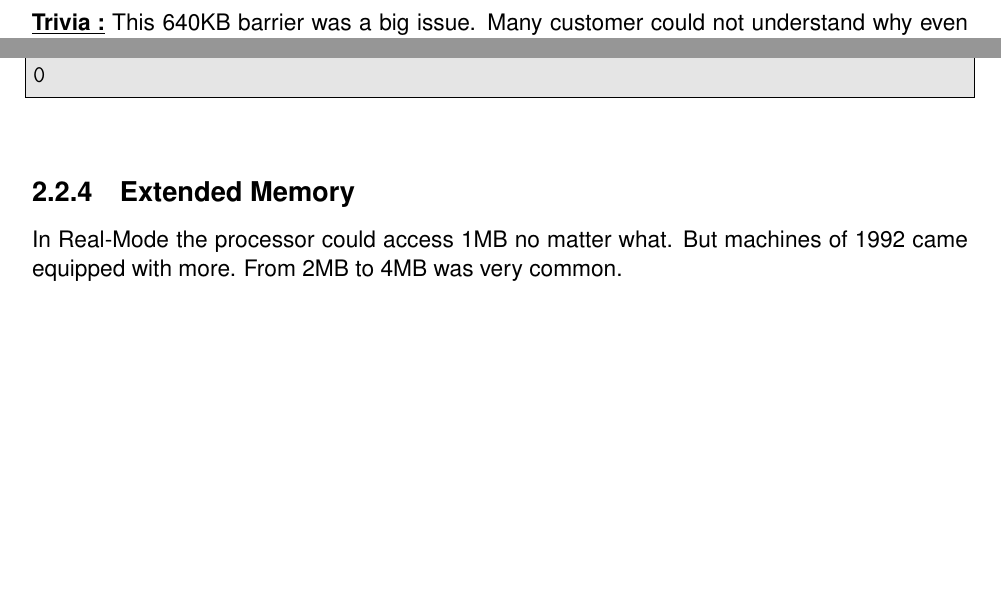
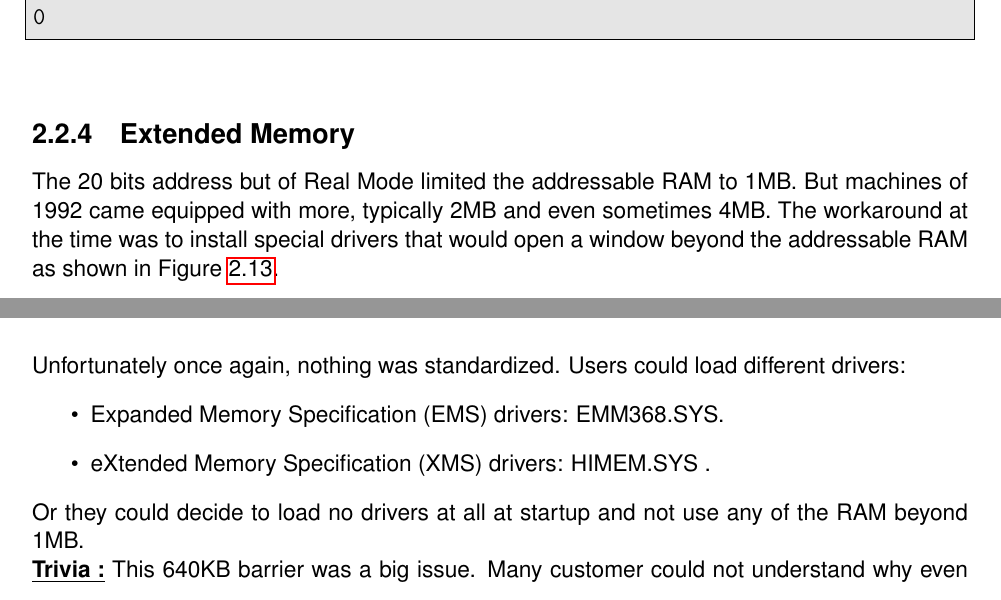
Before and after one commit to fabiensanglard/gebbwolf3, a LaTeX book (src/book.tex, which reads src/hardware.tex): two parts of pages 22 and 24 of 79 before the commit and two parts of pages 24 and 25 of 79 after it, joined at a grey line, cut so that both start at the same text, the shorter picture padded with empty space. Compiled offline with pdfLaTeX.

Commit message:
Working on VGA chapter.

```diff
--- a/src/hardware.tex
+++ b/src/hardware.tex
@@ -293,7 +293,6 @@ As a result, out of the original 1024KB, only 640KB (called Conventional Memory)
 
 \textbf{\underline{Trivia :}}  In France people had to load KEYBFR.SYS driver so their AZERTY keyboard keys woud be properly mapped. The driver consumed a whopping 5KB of Conventional Memory.\\
 \\
-\textbf{\underline{Trivia :}}  This 640KB barrier was a big issue. Many customer could not understand why even though they had many MB installed on their machine, some game would refuse to start up claiming "Not enough memory". id Software had to publish an explanation (Appendice "\nameref{chap:barrier640}") along with the game to make it clear that it was not their fault.
 
 \subsection{The infamous Real Mode: 16 bits Segmented addressing}
 Real Mode could not use 32 bits registers for addressing. Everything had to be done by combining two 16 bits registers as seen in Figure \ref{fig:register_comb_to_20_bits}. There were two kinds of RAM pointers: near and far. In the case of a far pointer, a 16 bits segment register would be shifted left 4 bits and combined with an other 16 bits offset register\\
@@ -356,7 +355,7 @@ Woud ouput:
 
   \subsection{Extended Memory}
 
-In Real-Mode the processor could access 1MB no matter what. But machines of 1992 came equipped with more. From 2MB to 4MB was very common.
+The 20 bits address but of Real Mode limited the addressable RAM to 1MB. But machines of 1992 came equipped with more, typically 2MB and even sometimes 4MB. The workaround at the time was to install special drivers that would open a window beyond the addressable RAM as shown in Figure \ref{fig:ems_xms_layout}.
 
 \begin{figure}[H]
 \centering
@@ -366,4 +365,13 @@ In Real-Mode the processor could access 1MB no matter what. But machines of 1992
 \end{figure}
+
+Unfortunately once again, nothing was standardized. Users could load different drivers:
+\begin{itemize}
+\item Expanded Memory Specification (EMS) drivers: EMM368.SYS.
+\item eXtended Memory Specification (XMS) drivers: HIMEM.SYS .
+\end{itemize}
+
+Or they could decide to load no drivers at all at startup and not use any of the RAM beyond 1MB.\\
+\textbf{\underline{Trivia :}}  This 640KB barrier was a big issue. Many customer could not understand why even though they had many MB installed on their machine, some game would refuse to start up claiming "Not enough memory". id Software had to publish an explanation (Appendice "\nameref{chap:barrier640}") along with the game to make it clear that it was not their fault.
 
 {\underline{Trivia :}}  As of 2014, thirty five years after the introduction of the 8086, most PC in the world start in  real mode. Then a bootloader switch them to protected mode, load the kernel and then real startup can begin. Mac computers don't have this problem.
 
```
Also changed, not shown: src/hardware.tex (7 more changed lines).
